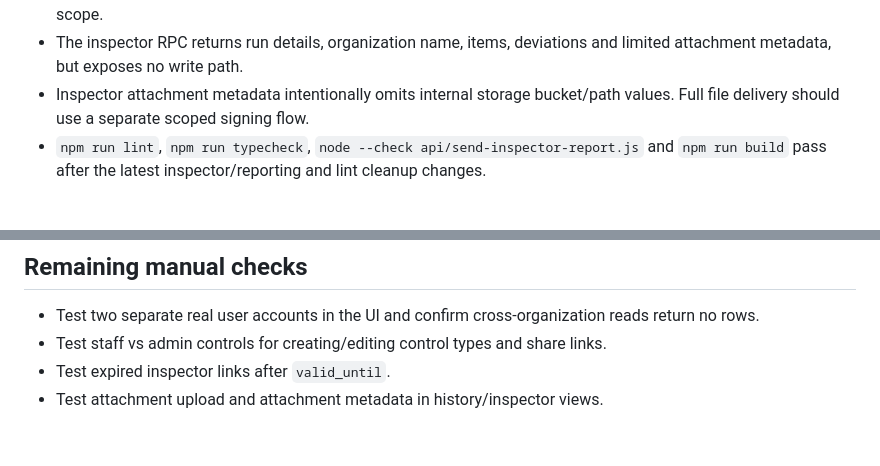
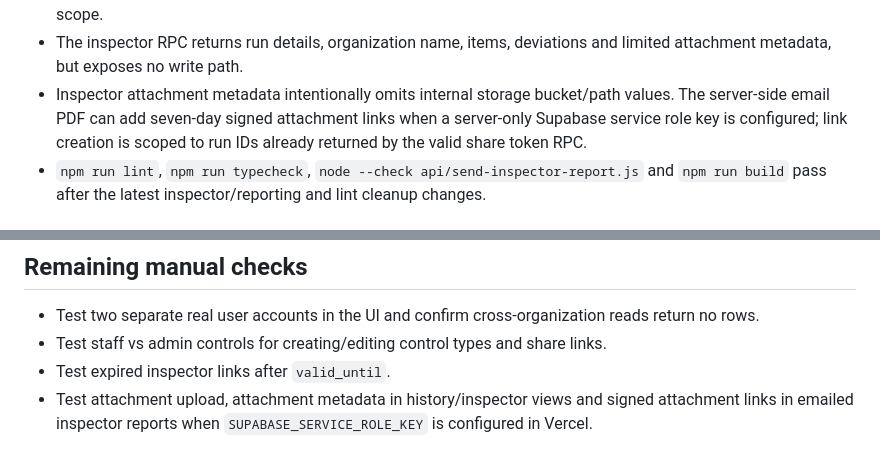
Before and after one commit to robinstromberg/Egenkontroll, a Markdown page: docs/mvp-security-check.md, 2 parts joined by grey strips. Drawn GitHub-style.

Commit message:
Document signed inspector attachment links

```diff
--- a/docs/mvp-security-check.md
+++ b/docs/mvp-security-check.md
@@ -21,7 +21,7 @@ Latest advisor run: 2026-06-18
 - Inspector export logging uses `public.log_shared_export(raw_token text, p_export_type text, p_filters jsonb)` and only creates audit rows for valid active share tokens.
 - Inspector access is restricted by hashed token, active share status, validity period and included control type scope.
 - The inspector RPC returns run details, organization name, items, deviations and limited attachment metadata, but exposes no write path.
-- Inspector attachment metadata intentionally omits internal storage bucket/path values. Full file delivery should use a separate scoped signing flow.
+- Inspector attachment metadata intentionally omits internal storage bucket/path values. The server-side email PDF can add seven-day signed attachment links when a server-only Supabase service role key is configured; link creation is scoped to run IDs already returned by the valid share token RPC.
 - `npm run lint`, `npm run typecheck`, `node --check api/send-inspector-report.js` and `npm run build` pass after the latest inspector/reporting and lint cleanup changes.
 
 ## Supabase advisor findings
@@ -44,4 +44,4 @@ Performance advisor warnings from the latest run:
 - Test two separate real user accounts in the UI and confirm cross-organization reads return no rows.
 - Test staff vs admin controls for creating/editing control types and share links.
 - Test expired inspector links after `valid_until`.
-- Test attachment upload and attachment metadata in history/inspector views.
+- Test attachment upload, attachment metadata in history/inspector views and signed attachment links in emailed inspector reports when `SUPABASE_SERVICE_ROLE_KEY` is configured in Vercel.
```
